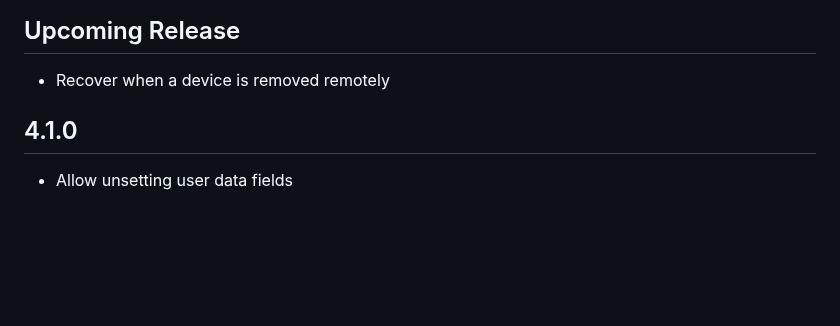
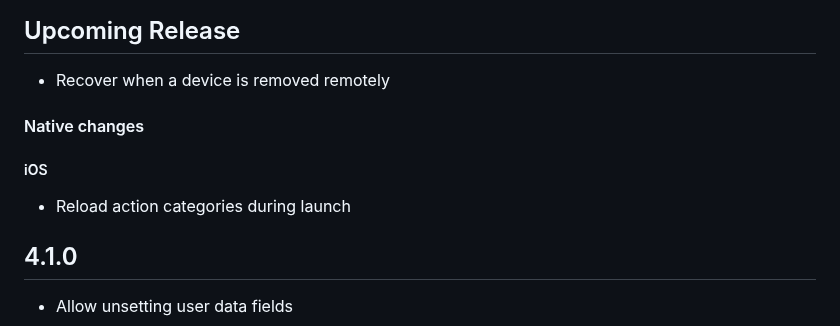
Before and after one commit to Notificare/notificare-sdk-react-native, a Markdown page: CHANGELOG.md, the part around the change. Rendered like a GitHub page; blank space fills up the shorter version.

Commit message:
chore: update changelog

```diff
--- a/CHANGELOG.md
+++ b/CHANGELOG.md
@@ -3,6 +3,12 @@
 ## Upcoming Release
 
 - Recover when a device is removed remotely
+
+#### Native changes
+
+##### iOS
+
+- Reload action categories during launch
 
 ## 4.1.0
 
```
